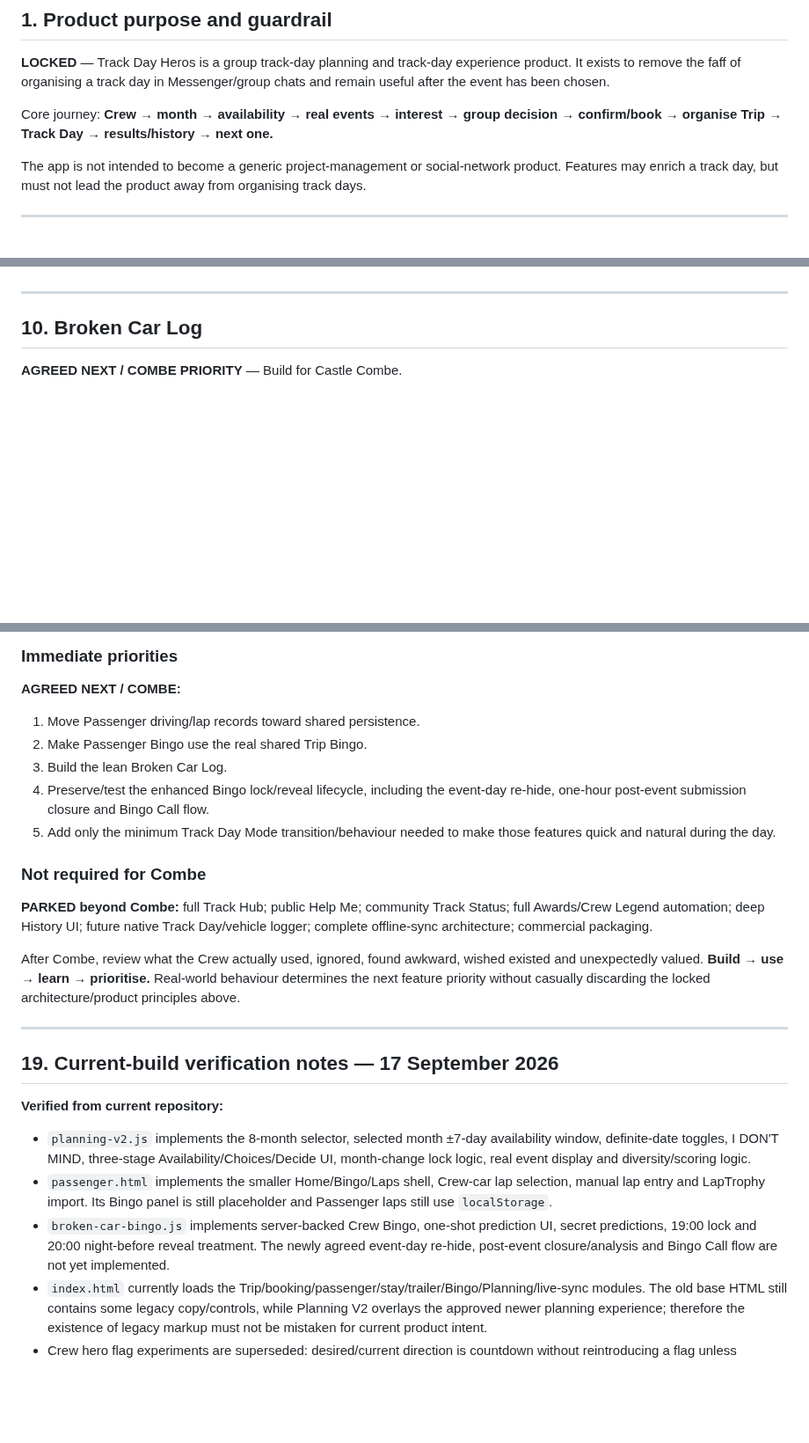
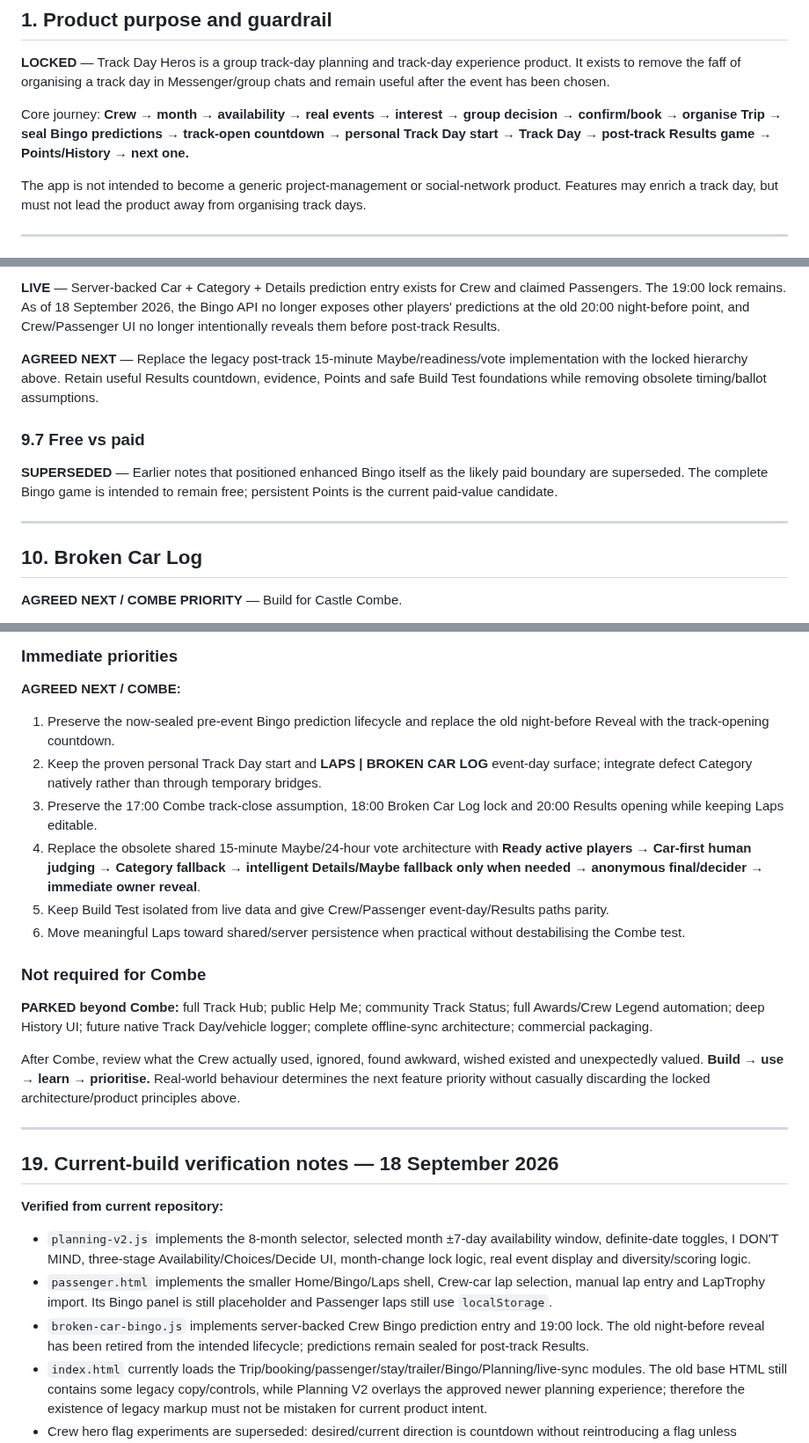
Before and after one commit to rsnwms2tpm-lang/Track-Day-Planner, a Markdown page: TRACK-DAY-HEROS-BUILD-NOTES.md, 3 parts joined by grey strips. Shown at 88% size. Rendered like a GitHub page; blank space fills up the shorter version.

Commit message:
Lock sealed Bingo and post-track human judging architecture

```diff
--- a/TRACK-DAY-HEROS-BUILD-NOTES.md
+++ b/TRACK-DAY-HEROS-BUILD-NOTES.md
@@ -19,7 +19,7 @@ This file records product intent as well as implementation state. Significant ap
 
 **LOCKED** — Track Day Heros is a group track-day planning and track-day experience product. It exists to remove the faff of organising a track day in Messenger/group chats and remain useful after the event has been chosen.
 
-Core journey: **Crew → month → availability → real events → interest → group decision → confirm/book → organise Trip → Track Day → results/history → next one.**
+Core journey: **Crew → month → availability → real events → interest → group decision → confirm/book → organise Trip → seal Bingo predictions → track-open countdown → personal Track Day start → Track Day → post-track Results game → Points/History → next one.**
 
 The app is not intended to become a generic project-management or social-network product. Features may enrich a track day, but must not lead the product away from organising track days.
 
@@ -224,3 +237,11 @@ Do not cripple the free game merely to force payment; paid value should come fro
+**LIVE** — Server-backed Car + Category + Details prediction entry exists for Crew and claimed Passengers. The 19:00 lock remains. As of 18 September 2026, the Bingo API no longer exposes other players' predictions at the old 20:00 night-before point, and Crew/Passenger UI no longer intentionally reveals them before post-track Results.
+
+**AGREED NEXT** — Replace the legacy post-track 15-minute Maybe/readiness/vote implementation with the locked hierarchy above. Retain useful Results countdown, evidence, Points and safe Build Test foundations while removing obsolete timing/ballot assumptions.
+
+### 9.7 Free vs paid
+
+**SUPERSEDED** — Earlier notes that positioned enhanced Bingo itself as the likely paid boundary are superseded. The complete Bingo game is intended to remain free; persistent Points is the current paid-value candidate.
+
 
 ---
 
@@ -407,11 +428,12 @@ Venue involvement with Track Hub is a partnership opportunity, particularly veri
 ### Immediate priorities
 
 **AGREED NEXT / COMBE:**
-1. Move Passenger driving/lap records toward shared persistence.
-2. Make Passenger Bingo use the real shared Trip Bingo.
-3. Build the lean Broken Car Log.
-4. Preserve/test the enhanced Bingo lock/reveal lifecycle, including the event-day re-hide, one-hour post-event submission closure and Bingo Call flow.
-5. Add only the minimum Track Day Mode transition/behaviour needed to make those features quick and natural during the day.
+1. Preserve the now-sealed pre-event Bingo prediction lifecycle and replace the old night-before Reveal with the track-opening countdown.
+2. Keep the proven personal Track Day start and **LAPS | BROKEN CAR LOG** event-day surface; integrate defect Category natively rather than through temporary bridges.
+3. Preserve the 17:00 Combe track-close assumption, 18:00 Broken Car Log lock and 20:00 Results opening while keeping Laps editable.
+4. Replace the obsolete shared 15-minute Maybe/24-hour vote architecture with **Ready active players → Car-first human judging → Category fallback → intelligent Details/Maybe fallback only when needed → anonymous final/decider → immediate owner reveal**.
+5. Keep Build Test isolated from live data and give Crew/Passenger event-day/Results paths parity.
+6. Move meaningful Laps toward shared/server persistence when practical without destabilising the Combe test.
 
 ### Not required for Combe
 
@@ -421,13 +443,13 @@ After Combe, review what the Crew actually used, ignored, found awkward, wished
 
 ---
 
-## 19. Current-build verification notes — 17 September 2026
+## 19. Current-build verification notes — 18 September 2026
 
 **Verified from current repository:**
 
 - `planning-v2.js` implements the 8-month selector, selected month ±7-day availability window, definite-date toggles, I DON'T MIND, three-stage Availability/Choices/Decide UI, month-change lock logic, real event display and diversity/scoring logic.
 - `passenger.html` implements the smaller Home/Bingo/Laps shell, Crew-car lap selection, manual lap entry and LapTrophy import. Its Bingo panel is still placeholder and Passenger laps still use `localStorage`.
-- `broken-car-bingo.js` implements server-backed Crew Bingo, one-shot prediction UI, secret predictions, 19:00 lock and 20:00 night-before reveal treatment. The newly agreed event-day re-hide, post-event closure/analysis and Bingo Call flow are not yet implemented.
+- `broken-car-bingo.js` implements server-backed Crew Bingo prediction entry and 19:00 lock. The old night-before reveal has been retired from the intended lifecycle; predictions remain sealed for post-track Results.
 - `index.html` currently loads the Trip/booking/passenger/stay/trailer/Bingo/Planning/live-sync modules. The old base HTML still contains some legacy copy/controls, while Planning V2 overlays the approved newer planning experience; therefore the existence of legacy markup must not be mistaken for current product intent.
 - Crew hero flag experiments are superseded: desired/current direction is countdown without reintroducing a flag unless explicitly requested.
 
```
Also changed, not shown: other parts of TRACK-DAY-HEROS-BUILD-NOTES.md (+34 -21 lines).
